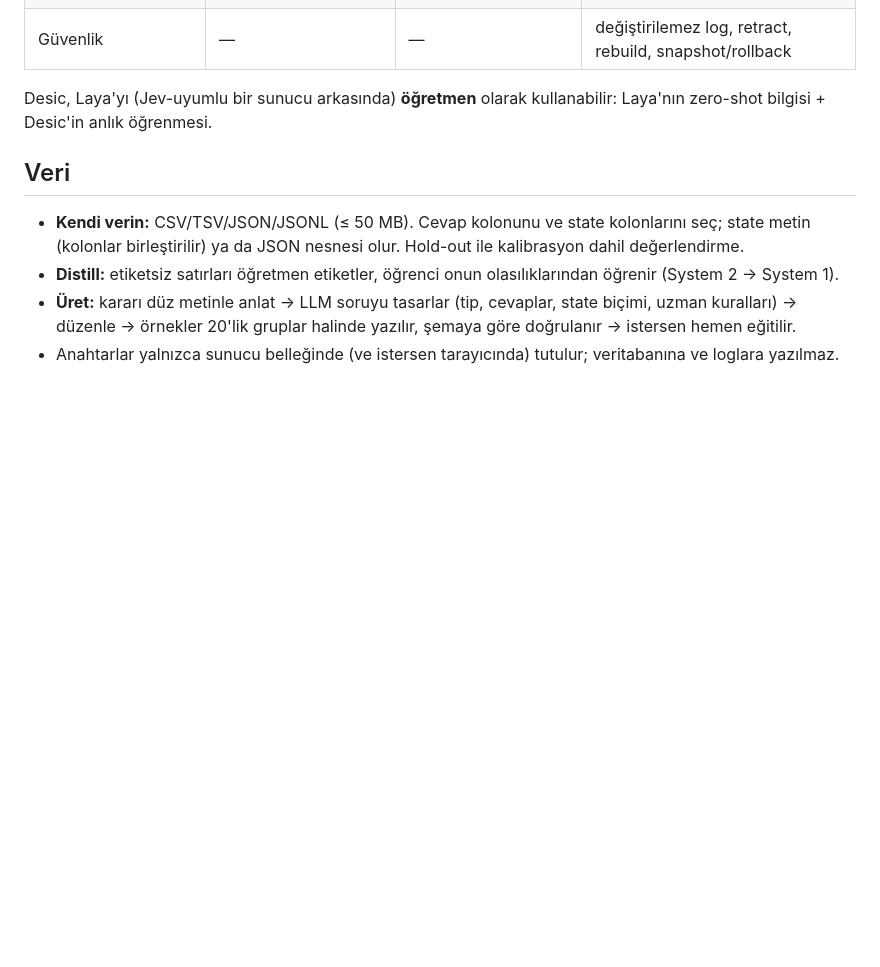
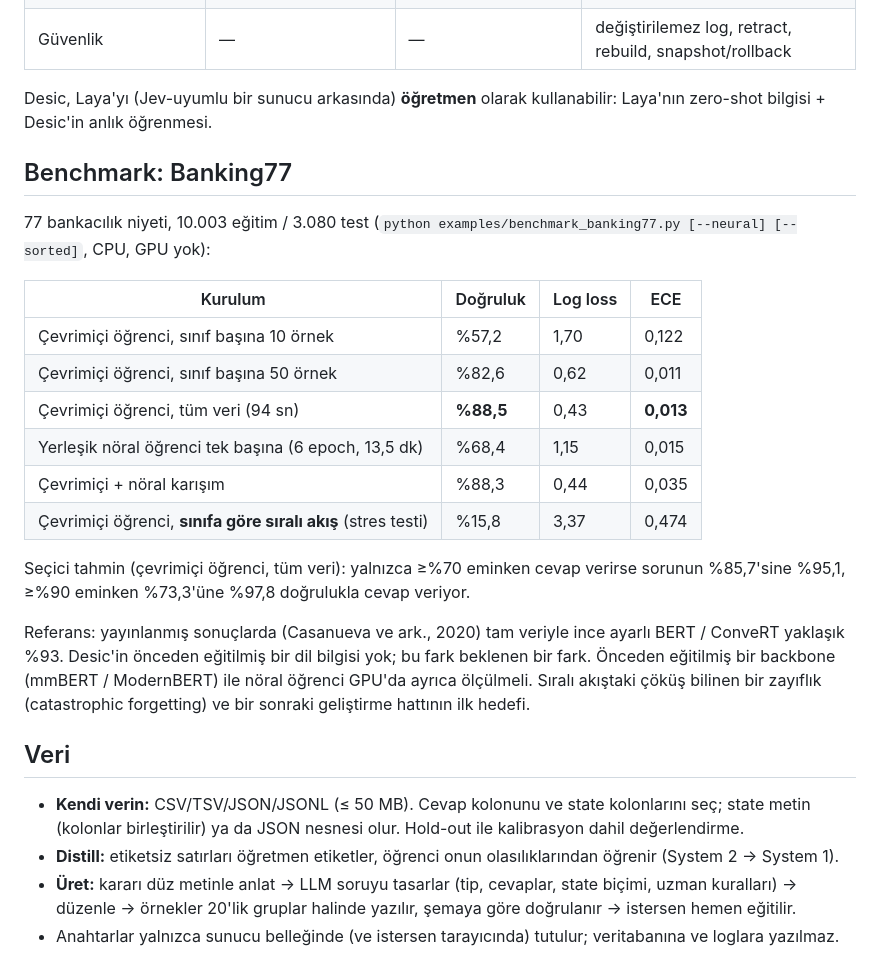
Before and after one commit to KamelotWalker/Desic, a Markdown page: README.md, the part around the change. Rendered like a GitHub page; blank space fills up the shorter version.

Commit message:
README: Banking77 benchmark results
Co-Authored-By: Claude Opus 5.5 <noreply@anthropic.com>
Claude-Session: https://claude.ai/code/session_01BTF53UVDWo5qZUu83cNqih

```diff
--- a/README.md
+++ b/README.md
@@ -160,6 +160,23 @@ Saf Python, ek ML bağımlılığı yok. Her soru için ayrı bir öğrenci:
 
 Desic, Laya'yı (Jev-uyumlu bir sunucu arkasında) **öğretmen** olarak kullanabilir: Laya'nın zero-shot bilgisi + Desic'in anlık öğrenmesi.
 
+## Benchmark: Banking77
+
+77 bankacılık niyeti, 10.003 eğitim / 3.080 test (`python examples/benchmark_banking77.py [--neural] [--sorted]`, CPU, GPU yok):
+
+| Kurulum | Doğruluk | Log loss | ECE |
+|---|---|---|---|
+| Çevrimiçi öğrenci, sınıf başına 10 örnek | %57,2 | 1,70 | 0,122 |
+| Çevrimiçi öğrenci, sınıf başına 50 örnek | %82,6 | 0,62 | 0,011 |
+| Çevrimiçi öğrenci, tüm veri (94 sn) | **%88,5** | 0,43 | **0,013** |
+| Yerleşik nöral öğrenci tek başına (6 epoch, 13,5 dk) | %68,4 | 1,15 | 0,015 |
+| Çevrimiçi + nöral karışım | %88,3 | 0,44 | 0,035 |
+| Çevrimiçi öğrenci, **sınıfa göre sıralı akış** (stres testi) | %15,8 | 3,37 | 0,474 |
+
+Seçici tahmin (çevrimiçi öğrenci, tüm veri): yalnızca ≥%70 eminken cevap verirse sorunun %85,7'sine %95,1, ≥%90 eminken %73,3'üne %97,8 doğrulukla cevap veriyor.
+
+Referans: yayınlanmış sonuçlarda (Casanueva ve ark., 2020) tam veriyle ince ayarlı BERT / ConveRT yaklaşık %93. Desic'in önceden eğitilmiş bir dil bilgisi yok; bu fark beklenen bir fark. Önceden eğitilmiş bir backbone (mmBERT / ModernBERT) ile nöral öğrenci GPU'da ayrıca ölçülmeli. Sıralı akıştaki çöküş bilinen bir zayıflık (catastrophic forgetting) ve bir sonraki geliştirme hattının ilk hedefi.
+
 ## Veri
 
 - **Kendi verin:** CSV/TSV/JSON/JSONL (≤ 50 MB). Cevap kolonunu ve state kolonlarını seç; state metin (kolonlar birleştirilir) ya da JSON nesnesi olur. Hold-out ile kalibrasyon dahil değerlendirme.
```
